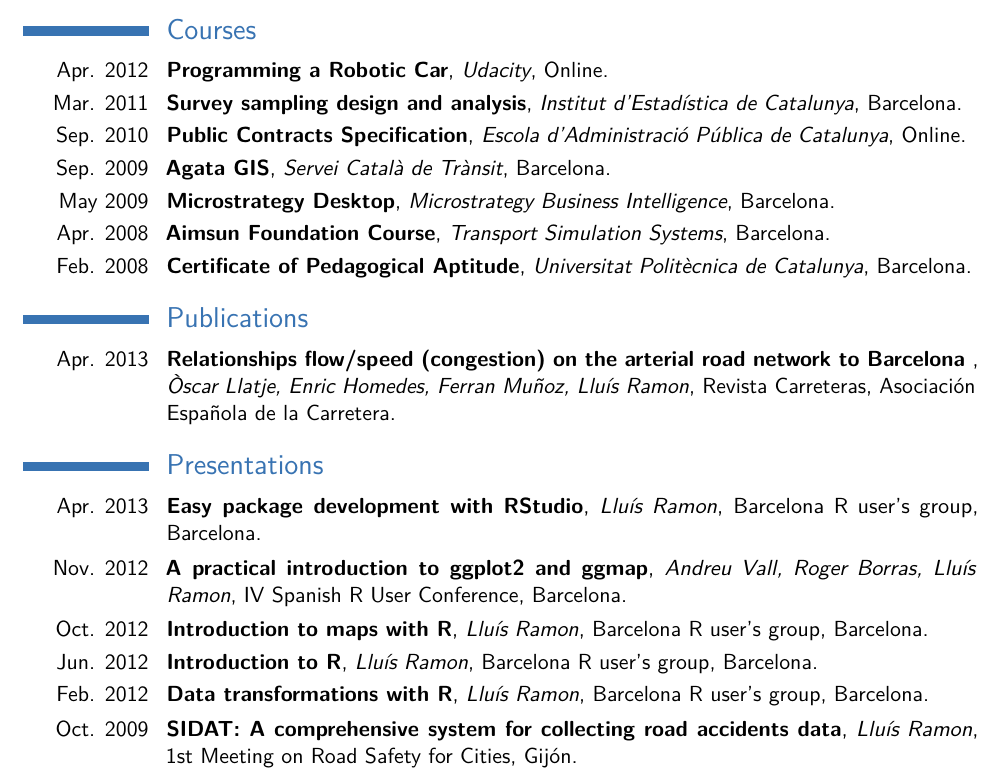
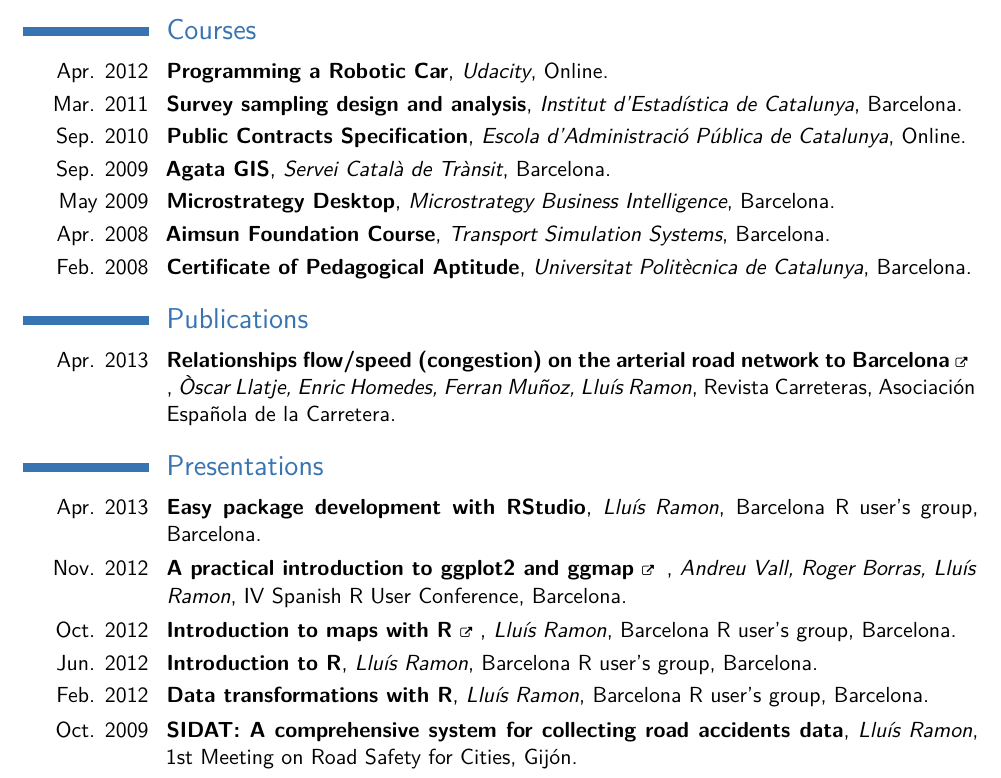
Before and after one commit to LluisRamon/Curriculum-Vitae, a LaTeX CV (Lluis_Ramon_cv_en.tex): part of page 2 of 2, cut so that both start at the same text. The pictures show the PDF file Lluis_Ramon_cv_en.pdf that the author committed with the source.

Commit message:
Use fontawesome ExternalLink
Use XeTeX as the typesetting engine. XeTeX always uses UTF-8 so ther is
no need for \usepackage[utf8]{inputenc}.

```diff
--- a/Lluis_Ramon_cv_en.tex
+++ b/Lluis_Ramon_cv_en.tex
@@ -5,8 +5,8 @@
 %% \usepackage[scale=0.85]{geometry}
 \usepackage[scale=0.80]{geometry}
 
-%% Character encoding
-\usepackage[utf8]{inputenc}
+\usepackage{fontspec}
+\usepackage{fontawesome}
 
 \makeatletter
 
@@ -109,14 +109,14 @@
 
 \section{Publications}
 
-\cventry{Apr. 2013}{\httplink[Relationships flow/speed (congestion) on the arterial road network to Barcelona]{www.aecarretera.com/servicios/publicaciones/revista-carreteras/articulos-publicados/226-revista-carreteras-n-188/1946-relaciones-intensidades-velocidades-congestion-en-los-accesos-a-barcelona}
+\cventry{Apr. 2013}{\httplink[Relationships flow/speed (congestion) on the arterial road network to Barcelona \tiny \faExternalLink \hspace{4pt}]{www.aecarretera.com/servicios/publicaciones/revista-carreteras/articulos-publicados/226-revista-carreteras-n-188/1946-relaciones-intensidades-velocidades-congestion-en-los-accesos-a-barcelona}
 }{Òscar Llatje, Enric Homedes, Ferran Muñoz, Lluís Ramon}{Revista Carreteras}{Asociación Española de la Carretera}{}
 
 \section{Presentations}
 
 \cventry{Apr. 2013}{Easy package development with RStudio}{Lluís Ramon}{Barcelona R user's group}{Barcelona}{}{}
-\cventry{Nov. 2012}{\link[A practical introduction to ggplot2 and ggmap]{http://rpubs.com/Lluis_Ramon/Prestantacion_ggplot2_ggmap}}{Andreu Vall, Roger Borras, Lluís Ramon}{IV Spanish R User Conference}{Barcelona}{}{}
-\cventry{Oct. 2012}{\link[Introduction to maps with R]{http://rpubs.com/Lluis_Ramon/Presentacio_mapes_amb_R}}{Lluís Ramon}{Barcelona R user's group}{Barcelona}{}{}
+\cventry{Nov. 2012}{\link[A practical introduction to ggplot2 and ggmap \tiny \faExternalLink \hspace{4pt} ]{http://rpubs.com/Lluis_Ramon/Prestantacion_ggplot2_ggmap}}{Andreu Vall, Roger Borras, Lluís Ramon}{IV Spanish R User Conference}{Barcelona}{}{}
+\cventry{Oct. 2012}{\link[Introduction to maps with R \tiny \faExternalLink \hspace{4pt}]{http://rpubs.com/Lluis_Ramon/Presentacio_mapes_amb_R}}{Lluís Ramon}{Barcelona R user's group}{Barcelona}{}{}
 \cventry{Jun. 2012}{Introduction to R}{Lluís Ramon}{Barcelona R user's group}{Barcelona}{}{}
 \cventry{Feb. 2012}{Data transformations with R}{Lluís Ramon}{Barcelona R user's group}{Barcelona}{}{}
 \cventry{Oct. 2009}{SIDAT: A comprehensive system for collecting road accidents data}{Lluís Ramon}{1st Meeting on Road Safety for Cities}{Gijón}{}{}
```
Also changed, not shown: Lluis_Ramon_cv_en.pdf.
